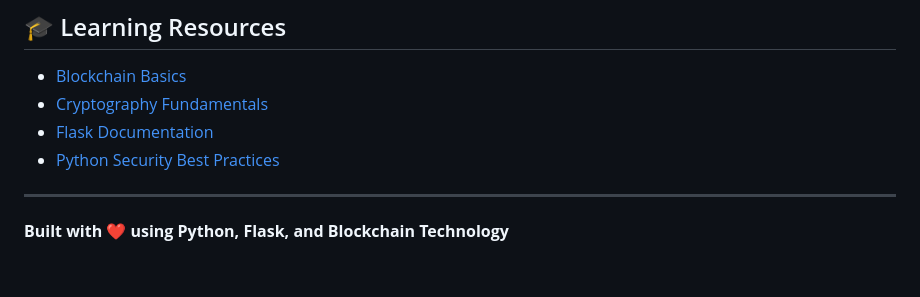
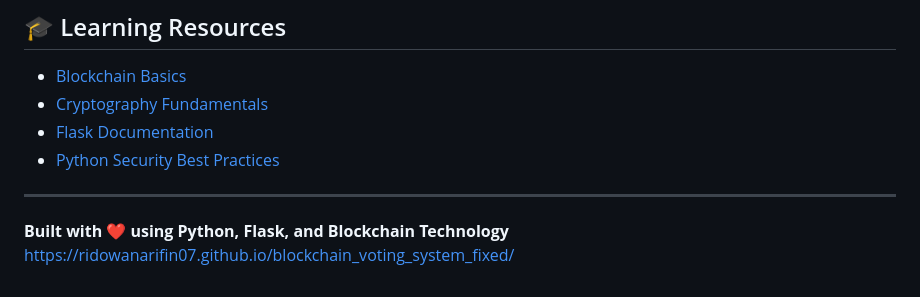
Before and after one commit to ridowanarifin07/blockchain_voting_system_fixed, a Markdown page: README.md, the part around the change. GitHub-like rendering.

```diff
--- a/README.md
+++ b/README.md
@@ -368,3 +368,4 @@ For issues or questions:
 ---
 
 **Built with ❤️ using Python, Flask, and Blockchain Technology**
+https://ridowanarifin07.github.io/blockchain_voting_system_fixed/
```
